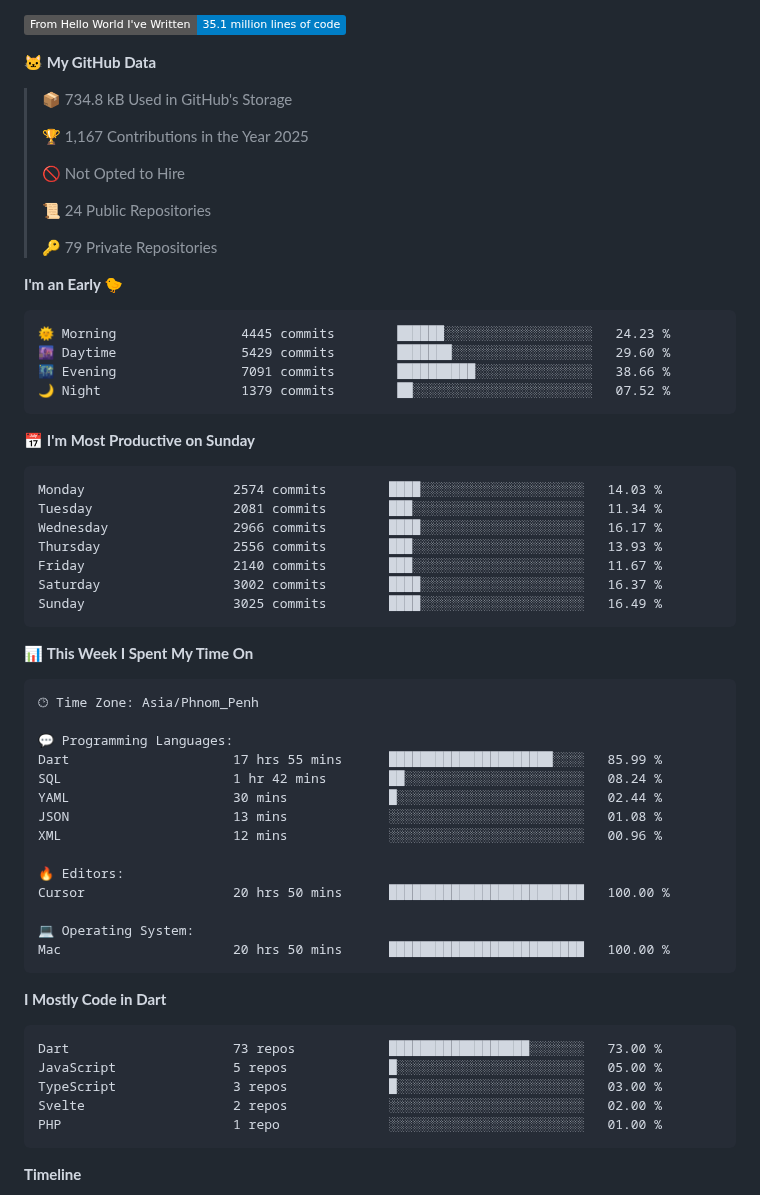
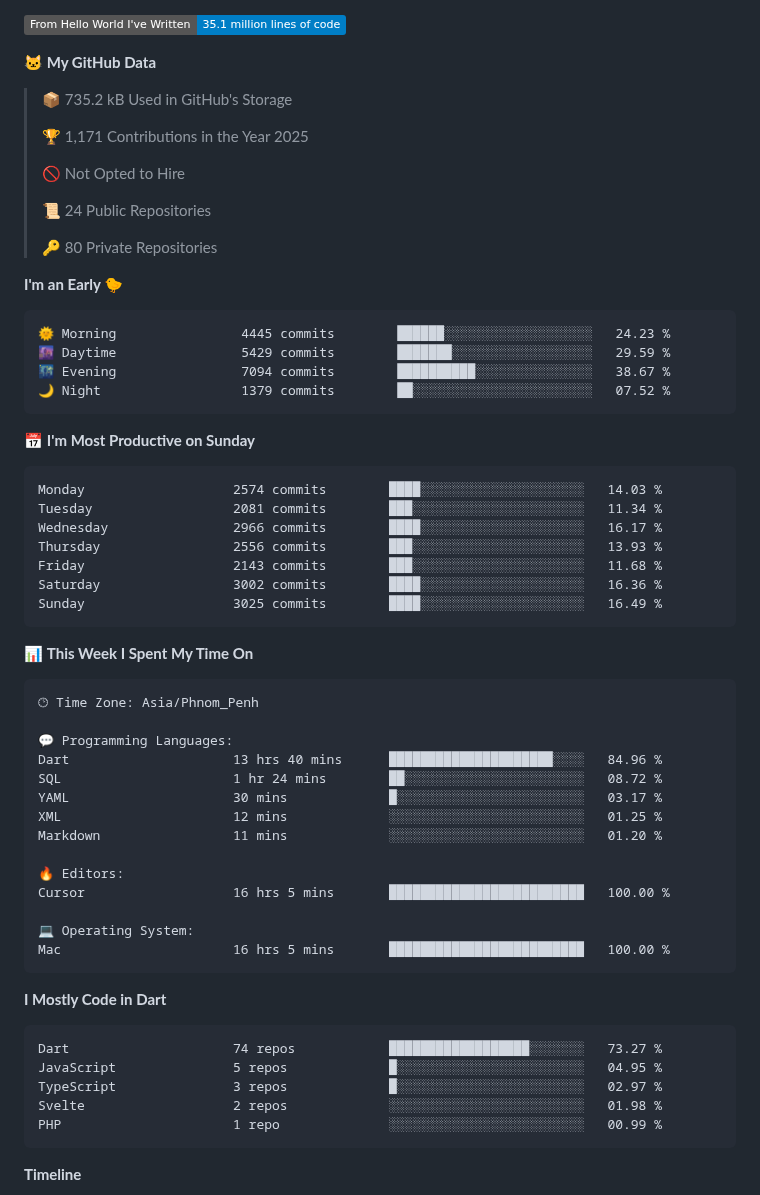
Before and after one commit to pckimlong/pckimlong, a Markdown page: README.md, the part around one of its changes. GitHub-like rendering; badges without logos.

Commit message:
Updated with Dev Metrics

````diff
--- a/README.md
+++ b/README.md
@@ -40,22 +40,22 @@ const pckimlong = {
 
 **🐱 My GitHub Data**
 
-> 📦 734.8 kB Used in GitHub's Storage
+> 📦 735.2 kB Used in GitHub's Storage
  >
-> 🏆 1,167 Contributions in the Year 2025
+> 🏆 1,171 Contributions in the Year 2025
  >
 > 🚫 Not Opted to Hire
  >
 > 📜 24 Public Repositories
  >
-> 🔑 79 Private Repositories
+> 🔑 80 Private Repositories
  >
 **I'm an Early 🐤**
 
 ```text
 🌞 Morning                4445 commits        ██████░░░░░░░░░░░░░░░░░░░   24.23 %
-🌆 Daytime                5429 commits        ███████░░░░░░░░░░░░░░░░░░   29.60 %
-🌃 Evening                7091 commits        ██████████░░░░░░░░░░░░░░░   38.66 %
+🌆 Daytime                5429 commits        ███████░░░░░░░░░░░░░░░░░░   29.59 %
+🌃 Evening                7094 commits        ██████████░░░░░░░░░░░░░░░   38.67 %
 🌙 Night                  1379 commits        ██░░░░░░░░░░░░░░░░░░░░░░░   07.52 %
 ```
 📅 **I'm Most Productive on Sunday**
@@ -65,8 +65,8 @@ Monday                   2574 commits        ████░░░░░░░
 Tuesday                  2081 commits        ███░░░░░░░░░░░░░░░░░░░░░░   11.34 %
 Wednesday                2966 commits        ████░░░░░░░░░░░░░░░░░░░░░   16.17 %
 Thursday                 2556 commits        ███░░░░░░░░░░░░░░░░░░░░░░   13.93 %
-Friday                   2140 commits        ███░░░░░░░░░░░░░░░░░░░░░░   11.67 %
-Saturday                 3002 commits        ████░░░░░░░░░░░░░░░░░░░░░   16.37 %
+Friday                   2143 commits        ███░░░░░░░░░░░░░░░░░░░░░░   11.68 %
+Saturday                 3002 commits        ████░░░░░░░░░░░░░░░░░░░░░   16.36 %
 Sunday                   3025 commits        ████░░░░░░░░░░░░░░░░░░░░░   16.49 %
 ```
 
@@ -77,27 +77,27 @@ Sunday                   3025 commits        ████░░░░░░░
 🕑︎ Time Zone: Asia/Phnom_Penh
 
 💬 Programming Languages:
-Dart                     17 hrs 55 mins      █████████████████████░░░░   85.99 %
-SQL                      1 hr 42 mins        ██░░░░░░░░░░░░░░░░░░░░░░░   08.24 %
-YAML                     30 mins             █░░░░░░░░░░░░░░░░░░░░░░░░   02.44 %
-JSON                     13 mins             ░░░░░░░░░░░░░░░░░░░░░░░░░   01.08 %
-XML                      12 mins             ░░░░░░░░░░░░░░░░░░░░░░░░░   00.96 %
+Dart                     13 hrs 40 mins      █████████████████████░░░░   84.96 %
+SQL                      1 hr 24 mins        ██░░░░░░░░░░░░░░░░░░░░░░░   08.72 %
+YAML                     30 mins             █░░░░░░░░░░░░░░░░░░░░░░░░   03.17 %
+XML                      12 mins             ░░░░░░░░░░░░░░░░░░░░░░░░░   01.25 %
+Markdown                 11 mins             ░░░░░░░░░░░░░░░░░░░░░░░░░   01.20 %
 
 🔥 Editors:
-Cursor                   20 hrs 50 mins      █████████████████████████   100.00 %
+Cursor                   16 hrs 5 mins       █████████████████████████   100.00 %
 
 💻 Operating System:
-Mac                      20 hrs 50 mins      █████████████████████████   100.00 %
+Mac                      16 hrs 5 mins       █████████████████████████   100.00 %
 ```
 
 **I Mostly Code in Dart**
 
 ```text
-Dart                     73 repos            ██████████████████░░░░░░░   73.00 %
-JavaScript               5 repos             █░░░░░░░░░░░░░░░░░░░░░░░░   05.00 %
-TypeScript               3 repos             █░░░░░░░░░░░░░░░░░░░░░░░░   03.00 %
-Svelte                   2 repos             ░░░░░░░░░░░░░░░░░░░░░░░░░   02.00 %
-PHP                      1 repo              ░░░░░░░░░░░░░░░░░░░░░░░░░   01.00 %
+Dart                     74 repos            ██████████████████░░░░░░░   73.27 %
+JavaScript               5 repos             █░░░░░░░░░░░░░░░░░░░░░░░░   04.95 %
+TypeScript               3 repos             █░░░░░░░░░░░░░░░░░░░░░░░░   02.97 %
+Svelte                   2 repos             ░░░░░░░░░░░░░░░░░░░░░░░░░   01.98 %
+PHP                      1 repo              ░░░░░░░░░░░░░░░░░░░░░░░░░   00.99 %
 ```
 
 
````
Also changed, not shown: other parts of README.md (+1 -1 lines), assets/bar_graph.png.
